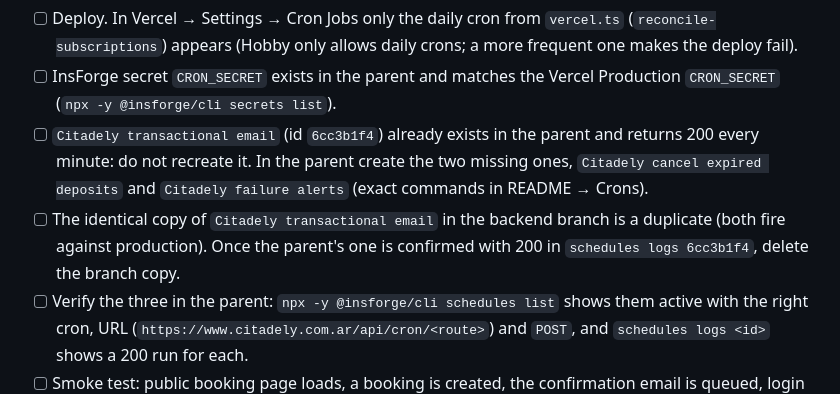
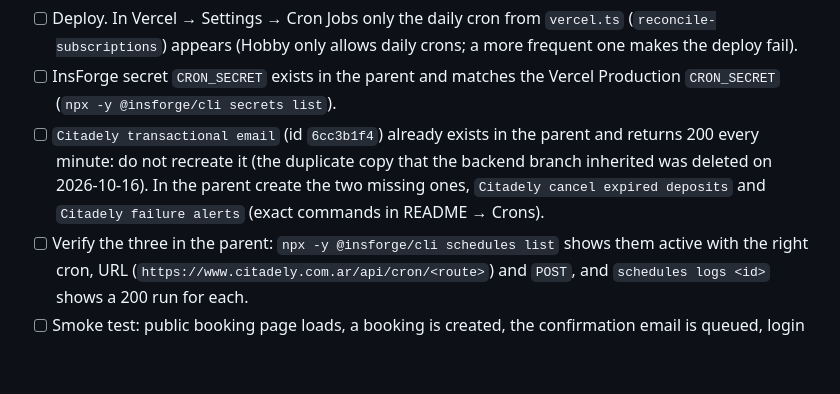
Before and after one commit to nhsiciliano/citadely-app, a Markdown page: docs/release-checklist.md, the part around the change. Drawn GitHub-style; blank space fills up the shorter version.

```diff
--- a/docs/release-checklist.md
+++ b/docs/release-checklist.md
@@ -78,10 +78,8 @@ pointing at Preview URLs). Anything else is drift: resolve it with a migration,
 - [ ] InsForge secret `CRON_SECRET` exists in the parent and matches the Vercel Production `CRON_SECRET`
       (`npx -y @insforge/cli secrets list`).
 - [ ] `Citadely transactional email` (id `6cc3b1f4`) already exists in the parent and returns 200 every minute: do not
-      recreate it. In the parent create the two missing ones, `Citadely cancel expired deposits` and
+      recreate it (the duplicate copy that the backend branch inherited was deleted on 2026-10-16). In the parent create the two missing ones, `Citadely cancel expired deposits` and
       `Citadely failure alerts` (exact commands in README → Crons).
-- [ ] The identical copy of `Citadely transactional email` in the backend branch is a duplicate (both fire against
-      production). Once the parent's one is confirmed with 200 in `schedules logs 6cc3b1f4`, delete the branch copy.
 - [ ] Verify the three in the parent: `npx -y @insforge/cli schedules list` shows them active with the right cron, URL
       (`https://www.citadely.com.ar/api/cron/<route>`) and `POST`, and `schedules logs <id>` shows a 200 run for each.
 - [ ] Smoke test: public booking page loads, a booking is created, the confirmation email is queued, login and the
```
Also changed, not shown: README.md (+2 -2 lines).
